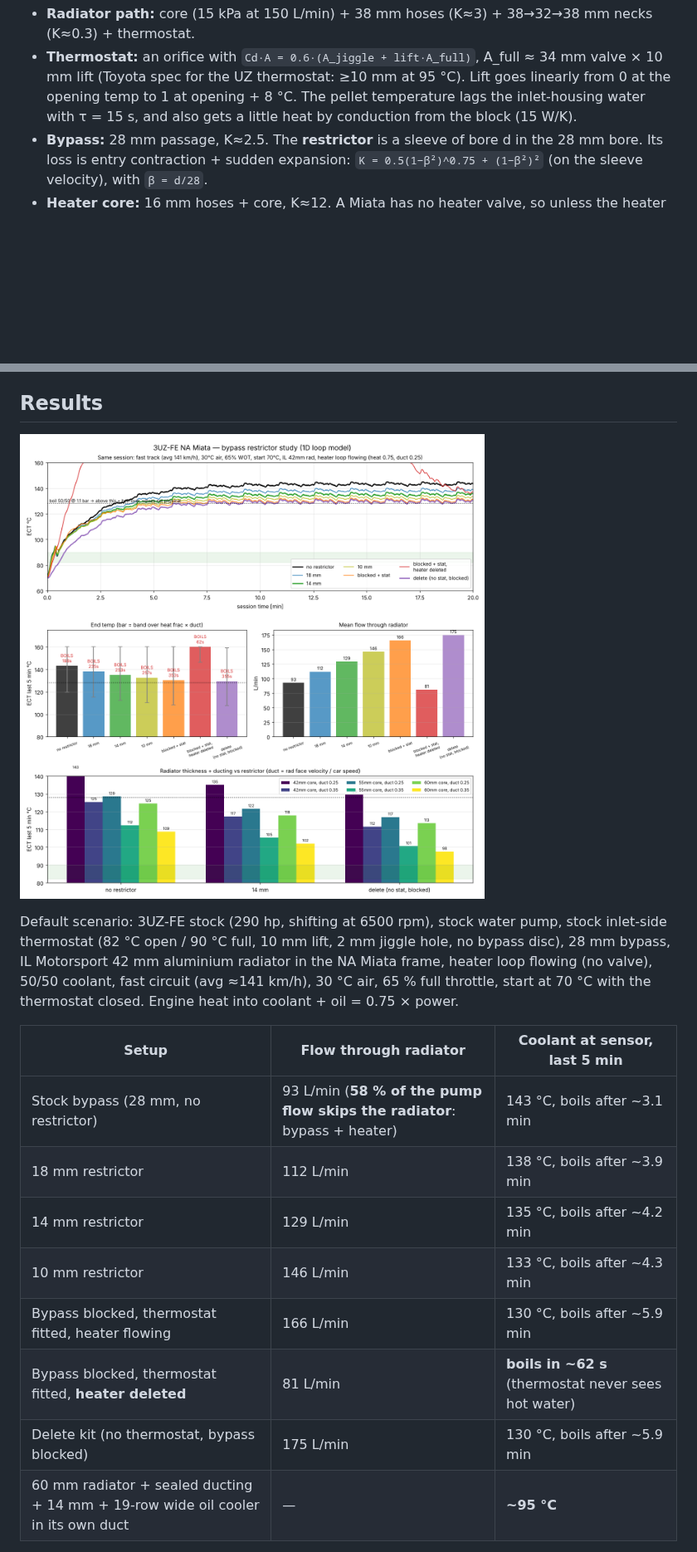
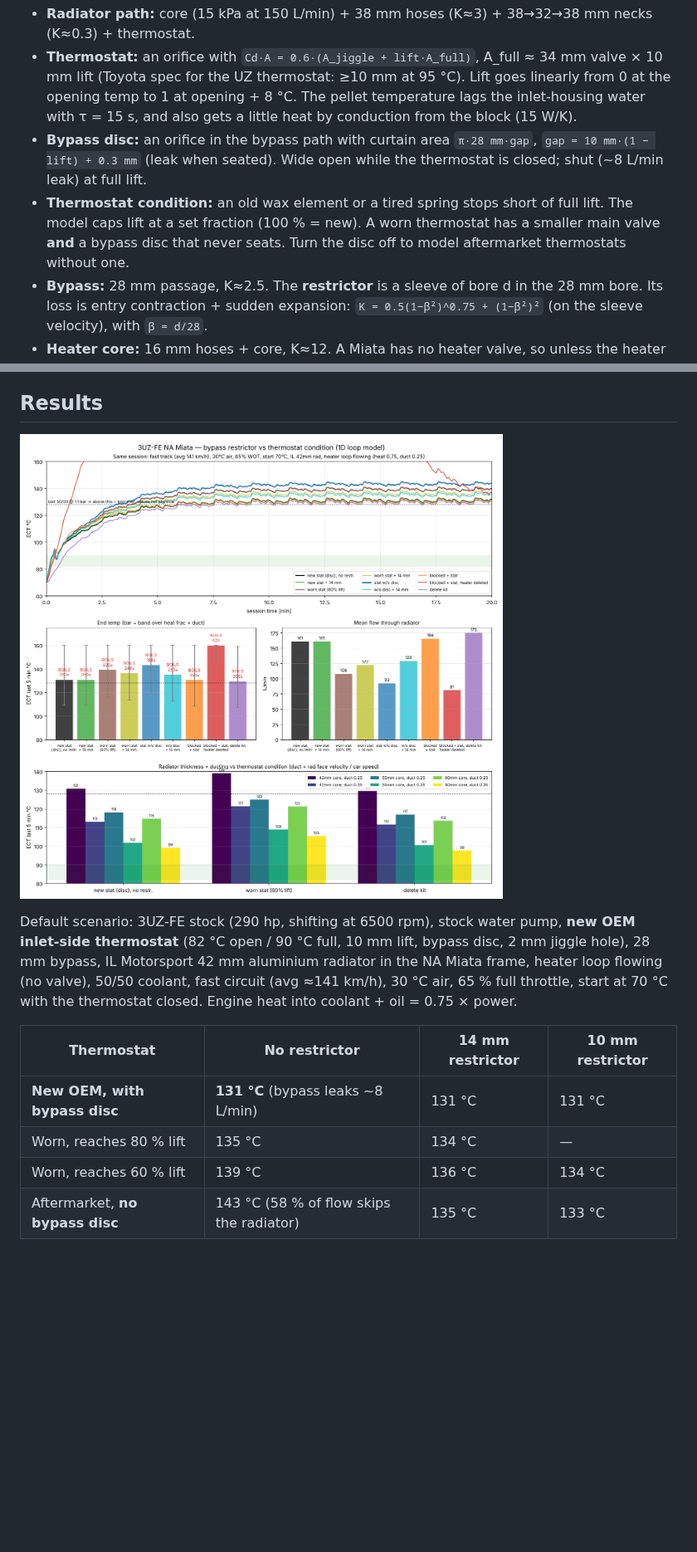
Before and after one commit to strndy/uz-miata-cooling, a Markdown page: README.md, 2 parts joined by grey strips. Shown at 83% size. Rendered like a GitHub page; pictures changed too: results/panels/uz-cooling-compare.png; blank space fills up the shorter version.

```diff
--- a/README.md
+++ b/README.md
@@ -33,6 +35,8 @@ Every branch is a quadratic loss, `Δp = k·Q²` (k in kPa/(L/s)²). Pipe and fi
 - **Engine block + heads:** k = 4.44 (40 kPa at 180 L/min).
 - **Radiator path:** core (15 kPa at 150 L/min) + 38 mm hoses (K≈3) + 38→32→38 mm necks (K≈0.3) + thermostat.
 - **Thermostat:** an orifice with `Cd·A = 0.6·(A_jiggle + lift·A_full)`, A_full ≈ 34 mm valve × 10 mm lift (Toyota spec for the UZ thermostat: ≥10 mm at 95 °C). Lift goes linearly from 0 at the opening temp to 1 at opening + 8 °C. The pellet temperature lags the inlet-housing water with τ = 15 s, and also gets a little heat by conduction from the block (15 W/K).
+- **Bypass disc:** an orifice in the bypass path with curtain area `π·28 mm·gap`, `gap = 10 mm·(1 − lift) + 0.3 mm` (leak when seated). Wide open while the thermostat is closed; shut (~8 L/min leak) at full lift.
+- **Thermostat condition:** an old wax element or a tired spring stops short of full lift. The model caps lift at a set fraction (100 % = new). A worn thermostat has a smaller main valve **and** a bypass disc that never seats. Turn the disc off to model aftermarket thermostats without one.
 - **Bypass:** 28 mm passage, K≈2.5. The **restrictor** is a sleeve of bore d in the 28 mm bore. Its loss is entry contraction + sudden expansion: `K = 0.5(1−β²)^0.75 + (1−β²)²` (on the sleeve velocity), with `β = d/28`.
 - **Heater core:** 16 mm hoses + core, K≈12. A Miata has no heater valve, so unless the heater is deleted this is a small second bypass (~16–29 L/min).
 
@@ -102,16 +106,12 @@ Result: the Miata data fits fc 0.65–0.75. **Default fc = 0.75**, the top of th
 
 ![comparison](results/panels/uz-cooling-compare.png)
 
-Default scenario: 3UZ-FE stock (290 hp, shifting at 6500 rpm), stock water pump, stock inlet-side thermostat (82 °C open / 90 °C full, 10 mm lift, 2 mm jiggle hole, no bypass disc), 28 mm bypass, IL Motorsport 42 mm aluminium radiator in the NA Miata frame, heater loop flowing (no valve), 50/50 coolant, fast circuit (avg ≈141 km/h), 30 °C air, 65 % full throttle, start at 70 °C with the thermostat closed. Engine heat into coolant + oil = 0.75 × power.
+Default scenario: 3UZ-FE stock (290 hp, shifting at 6500 rpm), stock water pump, **new OEM inlet-side thermostat** (82 °C open / 90 °C full, 10 mm lift, bypass disc, 2 mm jiggle hole), 28 mm bypass, IL Motorsport 42 mm aluminium radiator in the NA Miata frame, heater loop flowing (no valve), 50/50 coolant, fast circuit (avg ≈141 km/h), 30 °C air, 65 % full throttle, start at 70 °C with the thermostat closed. Engine heat into coolant + oil = 0.75 × power.
 
-| Setup | Flow through radiator | Coolant at sensor, last 5 min |
-|---|---|---|
-| Stock bypass (28 mm, no restrictor) | 93 L/min (**58 % of the pump flow skips the radiator**: bypass + heater) | 143 °C, boils after ~3.1 min |
-| 18 mm restrictor | 112 L/min | 138 °C, boils after ~3.9 min |
-| 14 mm restrictor | 129 L/min | 135 °C, boils after ~4.2 min |
-| 10 mm restrictor | 146 L/min | 133 °C, boils after ~4.3 min |
-| Bypass blocked, thermostat fitted, heater flowing | 166 L/min | 130 °C, boils after ~5.9 min |
-| Bypass blocked, thermostat fitted, **heater deleted** | 81 L/min | **boils in ~62 s** (thermostat never sees hot water) |
-| Delete kit (no thermostat, bypass blocked) | 175 L/min | 130 °C, boils after ~5.9 min |
-| 60 mm radiator + sealed ducting + 14 mm + 19-row wide oil cooler in its own duct | — | **~95 °C** |
+| Thermostat | No restrictor | 14 mm restrictor | 10 mm restrictor |
+|---|---|---|---|
+| **New OEM, with bypass disc** | **131 °C** (bypass leaks ~8 L/min) | 131 °C | 131 °C |
+| Worn, reaches 80 % lift | 135 °C | 134 °C | — |
+| Worn, reaches 60 % lift | 139 °C | 136 °C | 134 °C |
+| Aftermarket, **no bypass disc** | 143 °C (58 % of flow skips the radiator) | 135 °C | 133 °C |
 
```
Also changed, not shown: other parts of README.md (+26 -13 lines), results/uz-cooling-log.md (+7 -0 lines), results/panels/uz-cooling-oil.png, results/panels/uz-cooling-stock.png, 6 other files.
